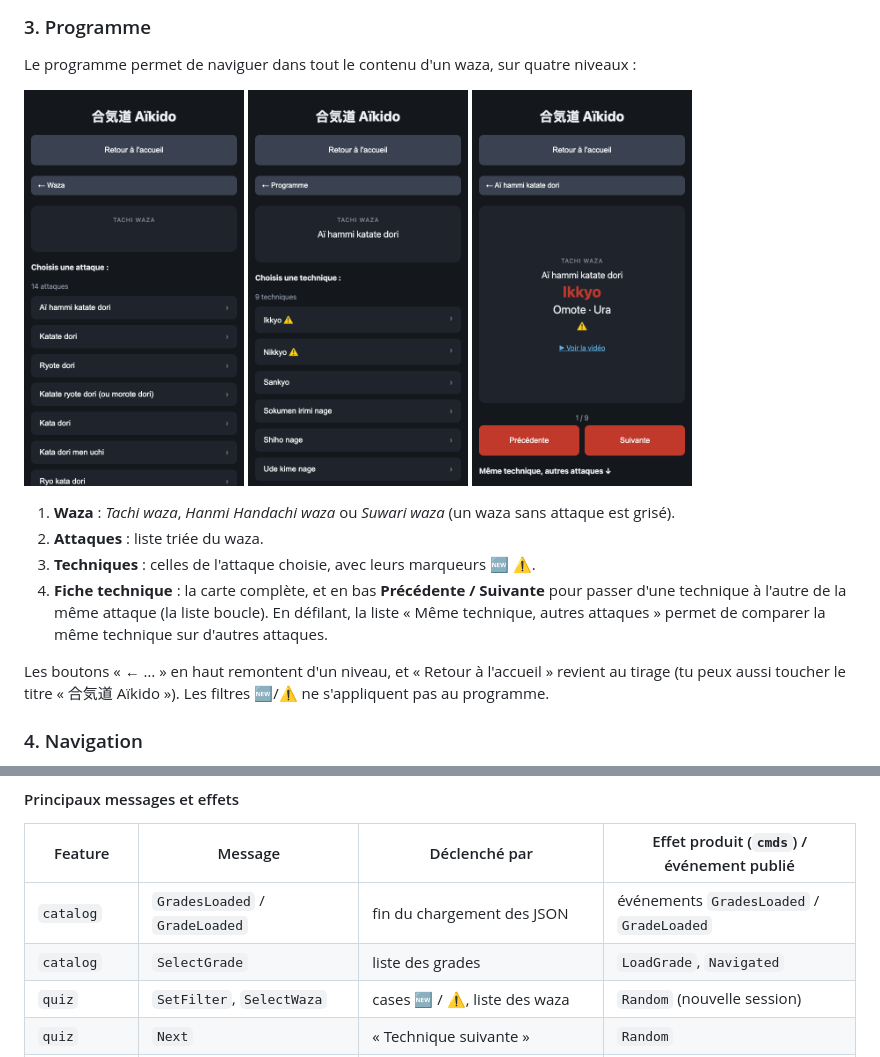
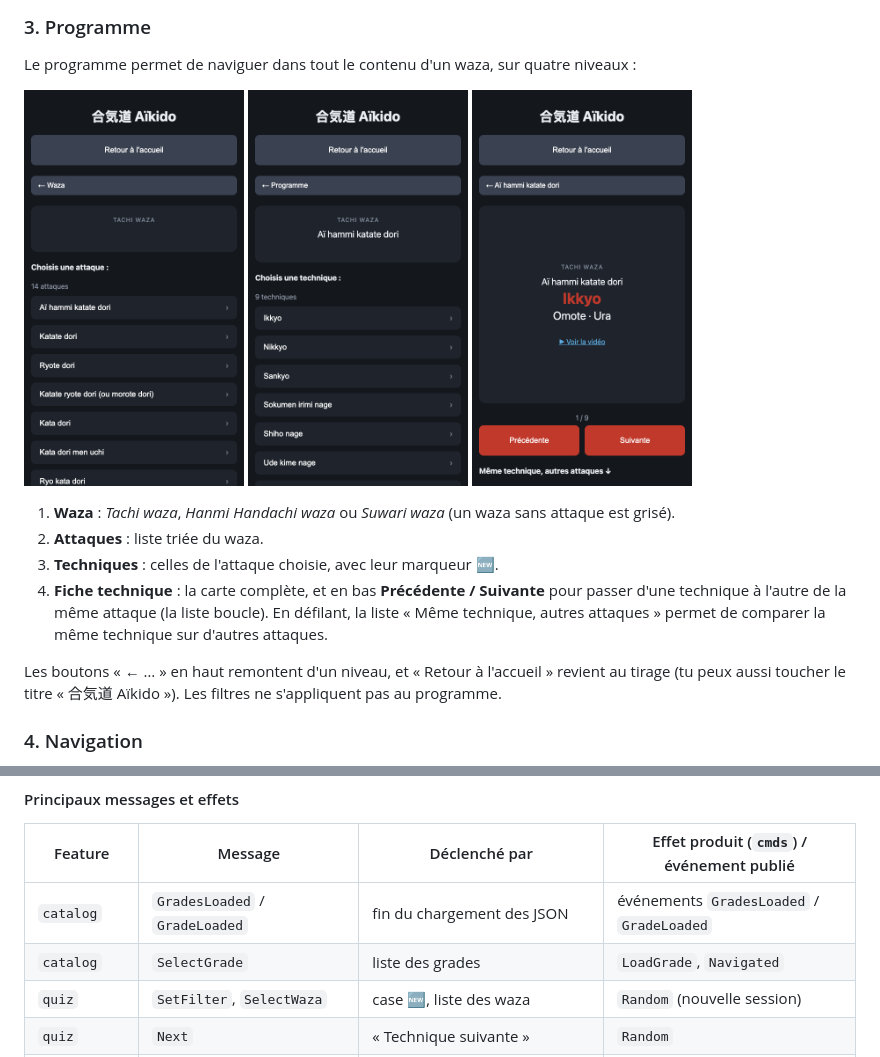
Before and after one commit to devsigner/aikido-trainer, a Markdown page: README.md, 2 parts joined by grey strips. Rendered like a GitHub page; pictures changed too: docs/screenshots/4-techniques.png, docs/screenshots/5-technique.png.

```diff
--- a/README.md
+++ b/README.md
@@ -62,10 +60,10 @@ Le programme permet de naviguer dans tout le contenu d'un waza, sur quatre nivea
 
 1. **Waza** : *Tachi waza*, *Hanmi Handachi waza* ou *Suwari waza* (un waza sans attaque est grisé).
 2. **Attaques** : liste triée du waza.
-3. **Techniques** : celles de l'attaque choisie, avec leurs marqueurs 🆕 ⚠️.
+3. **Techniques** : celles de l'attaque choisie, avec leur marqueur 🆕.
 4. **Fiche technique** : la carte complète, et en bas **Précédente / Suivante** pour passer d'une technique à l'autre de la même attaque (la liste boucle). En défilant, la liste « Même technique, autres attaques » permet de comparer la même technique sur d'autres attaques.
 
-Les boutons « ← … » en haut remontent d'un niveau, et « Retour à l'accueil » revient au tirage (tu peux aussi toucher le titre « 合気道 Aïkido »). Les filtres 🆕/⚠️ ne s'appliquent pas au programme.
+Les boutons « ← … » en haut remontent d'un niveau, et « Retour à l'accueil » revient au tirage (tu peux aussi toucher le titre « 合気道 Aïkido »). Les filtres ne s'appliquent pas au programme.
 
 ### 4. Navigation
 
@@ -204,7 +202,7 @@ Les quatre niveaux du programme sont stockés dans `model.program = { current: {
 |---------|---------|---------------|-------------------------------------------|
 | `catalog` | `GradesLoaded` / `GradeLoaded` | fin du chargement des JSON | événements `GradesLoaded` / `GradeLoaded` |
 | `catalog` | `SelectGrade` | liste des grades | `LoadGrade`, `Navigated` |
-| `quiz` | `SetFilter`, `SelectWaza` | cases 🆕 / ⚠️, liste des waza | `Random` (nouvelle session) |
+| `quiz` | `SetFilter`, `SelectWaza` | case 🆕, liste des waza | `Random` (nouvelle session) |
 | `quiz` | `Next` | « Technique suivante » | `Random` |
 | `quiz` | (événements `GradesLoaded`, `GradeLoaded`) | données changées | `Random` (nouvelle session) |
 | `quiz` | `Rolled` | retour de l'effet `Random` | `ViewChanged` |
```
Also changed, not shown: other parts of README.md (+4 -6 lines), CLAUDE.md (+7 -9 lines), docs/screenshots/1-home.png, 13 other files.
